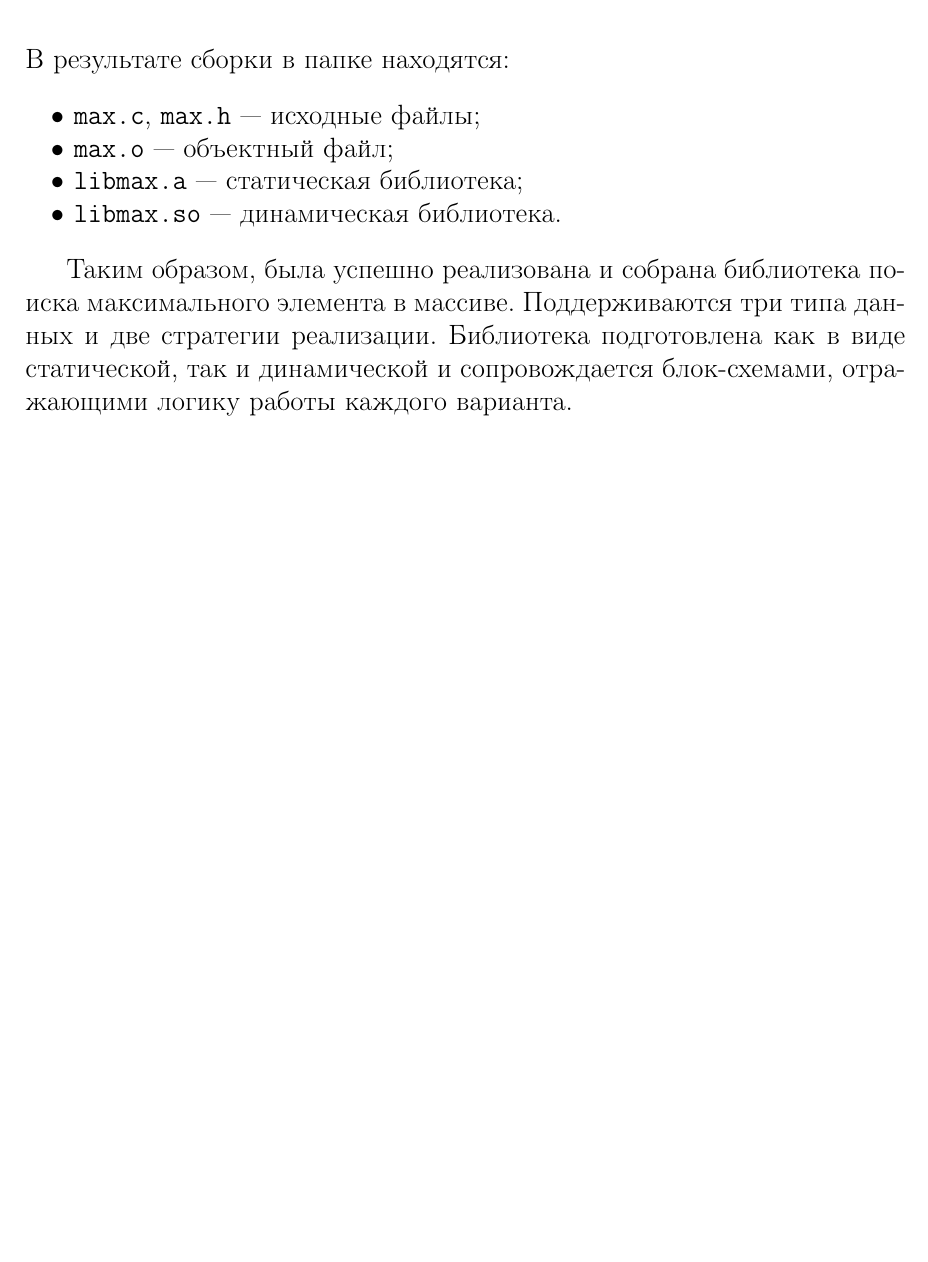
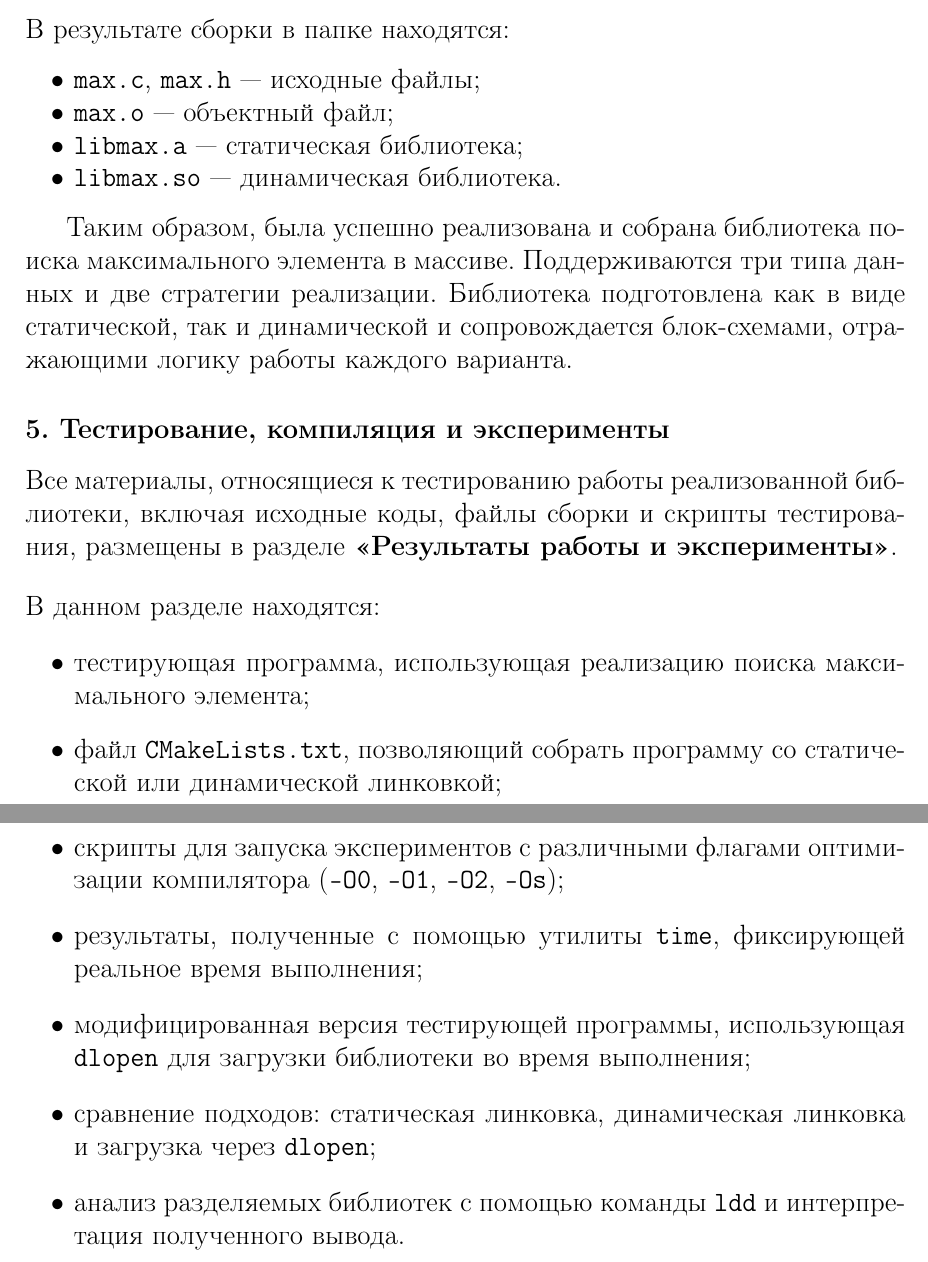
Before and after one commit to si1og/summer_pr_2025_report, a LaTeX document (main.tex, which reads tex/sections/особенности_реализации/задание_1.tex): part of page 42 of 50 before the commit and two parts of pages 42 and 43 of 51 after it, the two joined at a grey line, cut so that both start at the same text, the shorter picture padded with empty space. Compiled offline with pdfLaTeX.

Commit message:
Update task 1 & update part 2.3

```diff
--- a/tex/sections/особенности_реализации/задание_1.tex
+++ b/tex/sections/особенности_реализации/задание_1.tex
@@ -244,3 +244,21 @@ gcc -fPIC -shared -o libmax.so max.o
 \end{itemize}
 
 Таким образом, была успешно реализована и собрана библиотека поиска максимального элемента в массиве. Поддерживаются три типа данных и две стратегии реализации. Библиотека подготовлена как в виде статической, так и динамической и сопровождается блок-схемами, отражающими логику работы каждого варианта.
+
+\subsubsection*{5. Тестирование, компиляция и эксперименты}
+
+Все материалы, относящиеся к тестированию работы реализованной библиотеки, включая исходные коды, файлы сборки и скрипты тестирования, размещены в разделе \textbf{«Результаты работы и эксперименты»}.
+
+\vspace{.5cm}
+
+\noindentВ данном разделе находятся:
+
+\begin{itemize}
+  \item тестирующая программа, использующая реализацию поиска максимального элемента;
+  \item файл \texttt{CMakeLists.txt}, позволяющий собрать программу со статической или динамической линковкой;
+  \item скрипты для запуска экспериментов с различными флагами оптимизации компилятора (\texttt{-O0}, \texttt{-O1}, \texttt{-O2}, \texttt{-Os});
+  \item результаты, полученные с помощью утилиты \texttt{time}, фиксирующей реальное время выполнения;
+  \item модифицированная версия тестирующей программы, использующая \texttt{dlopen} для загрузки библиотеки во время выполнения;
+  \item сравнение подходов: статическая линковка, динамическая линковка и загрузка через \texttt{dlopen};
+  \item анализ разделяемых библиотек с помощью команды \texttt{ldd} и интерпретация полученного вывода.
+\end{itemize}
```
Also changed, not shown: tex/sections/особенности_реализации/разработка_программного_обеспечения.tex (+33 -0 lines), img/Screenshot_2025-06-27_at_03.25.08.png (added), img/Screenshot_2025-06-27_at_03.28.02.png (added), img/Screenshot_2025-06-27_at_03.32.39.png (added), img/Screenshot_2025-06-27_at_03.33.07.png (added), img/Screenshot_2025-06-27_at_03.33.20.png (added), tex/sections/особенности_реализации/задание_2.tex (added).
